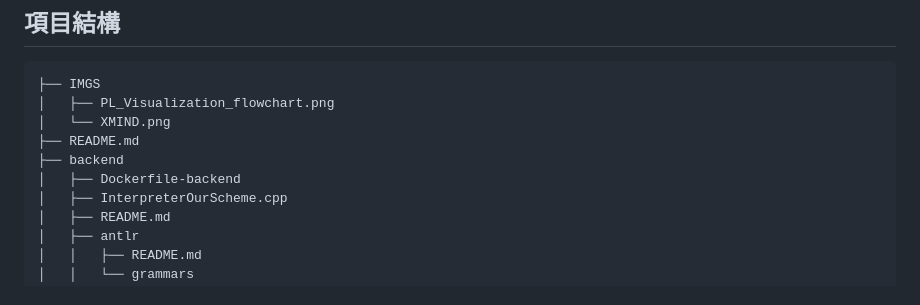
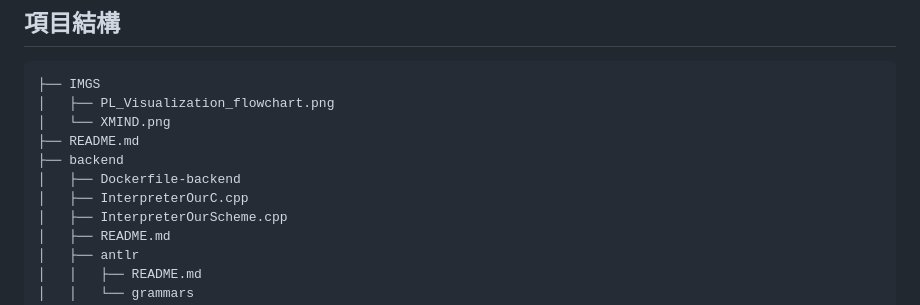
Before and after one commit to 0857boy/PL_Visualization, a Markdown page: README.md, the part around the change. GitHub-like rendering.

Commit message:
Update README with project structure changes
---
+++
@@ -1,11 +1,10 @@
-
-
 ├── IMGS
 │   ├── PL_Visualization_flowchart.png
 │   └── XMIND.png
 ├── README.md
 ├── backend
 │   ├── Dockerfile-backend
+│   ├── InterpreterOurC.cpp
 │   ├── InterpreterOurScheme.cpp
 │   ├── README.md
 │   ├── antlr

```diff
--- a/README.md
+++ b/README.md
@@ -66,6 +66,7 @@
 ├── README.md
 ├── backend
 │   ├── Dockerfile-backend
+│   ├── InterpreterOurC.cpp
 │   ├── InterpreterOurScheme.cpp
 │   ├── README.md
 │   ├── antlr
```
